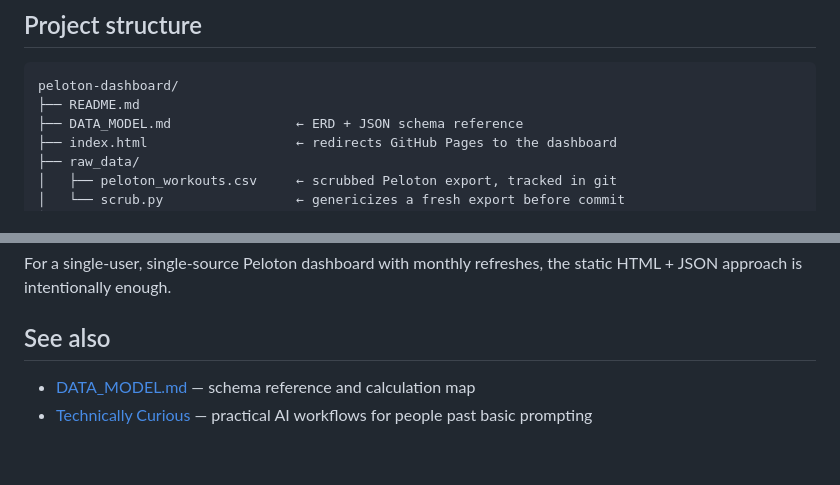
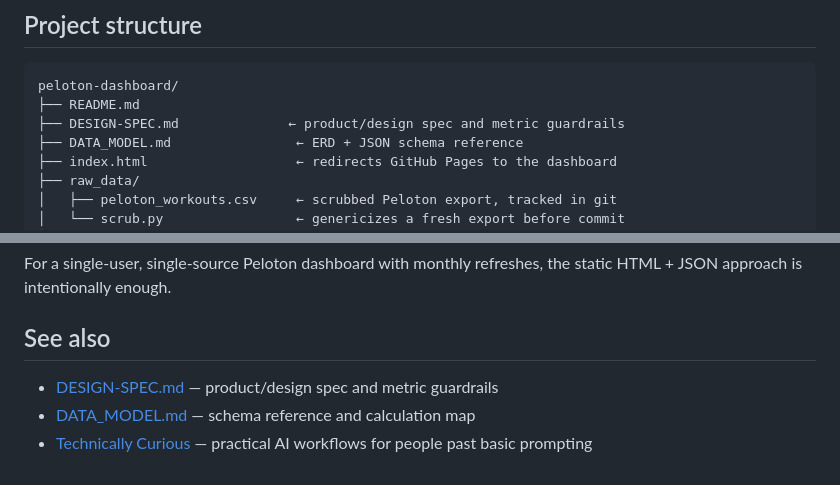
Before and after one commit to clairem0/technically-curious-peloton-dashboard, a Markdown page: README.md, 2 parts joined by grey strips. Rendered like a GitHub page.

Commit message:
Add Peloton dashboard design spec

````diff
--- a/README.md
+++ b/README.md
@@ -43,6 +43,7 @@ wrong, debug the JSON before changing the visualization.
 ```
 peloton-dashboard/
 ├── README.md
+├── DESIGN-SPEC.md              ← product/design spec and metric guardrails
 ├── DATA_MODEL.md                ← ERD + JSON schema reference
 ├── index.html                   ← redirects GitHub Pages to the dashboard
 ├── raw_data/
@@ -226,5 +227,6 @@ static HTML + JSON approach is intentionally enough.
 
 ## See also
 
+- [DESIGN-SPEC.md](./DESIGN-SPEC.md) — product/design spec and metric guardrails
 - [DATA_MODEL.md](./DATA_MODEL.md) — schema reference and calculation map
 - [Technically Curious](https://technicallycurious.substack.com/) — practical AI workflows for people past basic prompting
````
Also changed, not shown: DESIGN-SPEC.md (added, +402 -0 lines).
